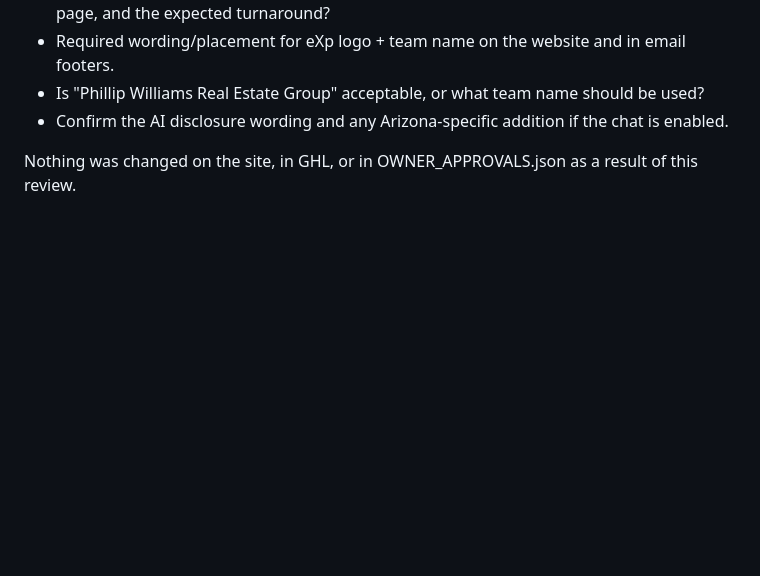
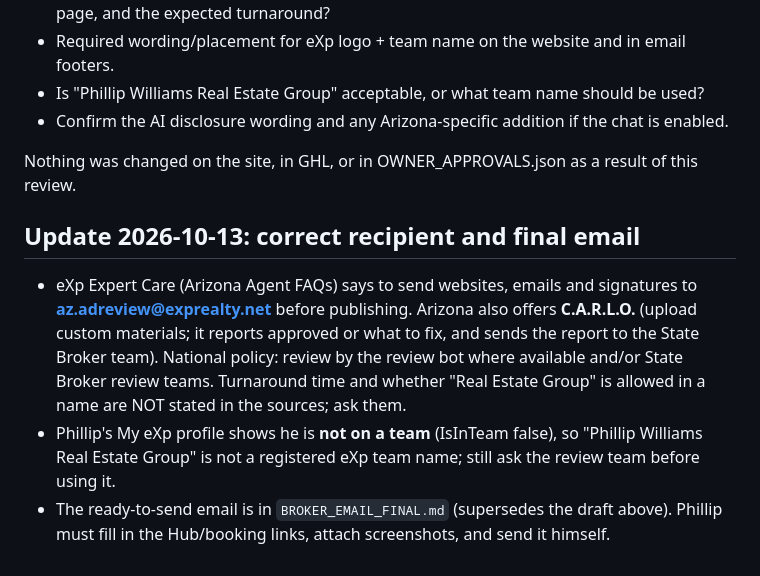
Before and after one commit to pwil93534-glitch/newbuild-connect, a Markdown page: surprise-advantage/docs/BROKER_COMPLIANCE_REQUEST.md, the part around the change. Drawn GitHub-style; blank space fills up the shorter version.

Commit message:
Add final compliance email to AZ ad review team
Co-Authored-By: Claude Sonnet 5.5 <noreply@anthropic.com>
Claude-Session: https://claude.ai/code/session_01VbJV6AZpWDuLUPsyoNSV3J

```diff
--- a/surprise-advantage/docs/BROKER_COMPLIANCE_REQUEST.md
+++ b/surprise-advantage/docs/BROKER_COMPLIANCE_REQUEST.md
@@ -57,3 +57,9 @@ Checked against the PDF Phillip supplied. Page numbers are the policy's own. Thi
 - Confirm the AI disclosure wording and any Arizona-specific addition if the chat is enabled.
 
 Nothing was changed on the site, in GHL, or in OWNER_APPROVALS.json as a result of this review.
+
+
+## Update 2026-10-13: correct recipient and final email
+- eXp Expert Care (Arizona Agent FAQs) says to send websites, emails and signatures to **az.adreview@exprealty.net** before publishing. Arizona also offers **C.A.R.L.O.** (upload custom materials; it reports approved or what to fix, and sends the report to the State Broker team). National policy: review by the review bot where available and/or State Broker review teams. Turnaround time and whether "Real Estate Group" is allowed in a name are NOT stated in the sources; ask them.
+- Phillip's My eXp profile shows he is **not on a team** (IsInTeam false), so "Phillip Williams Real Estate Group" is not a registered eXp team name; still ask the review team before using it.
+- The ready-to-send email is in `BROKER_EMAIL_FINAL.md` (supersedes the draft above). Phillip must fill in the Hub/booking links, attach screenshots, and send it himself.
```
Also changed, not shown: surprise-advantage/docs/BROKER_EMAIL_FINAL.md (added, +31 -0 lines).
